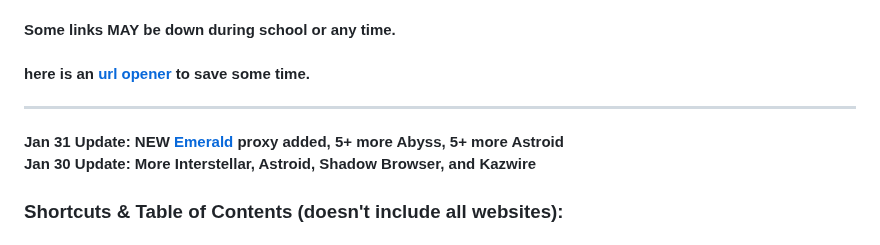
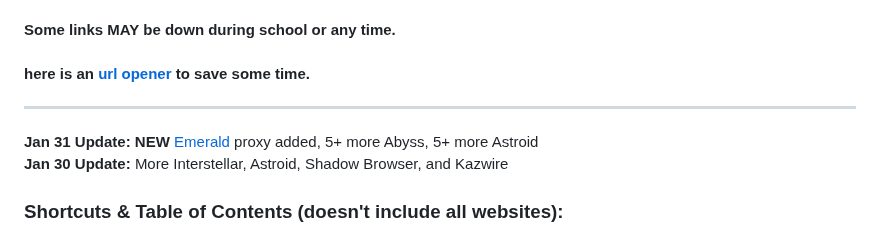
Before and after one commit to wea-f/ByePassHub, a Markdown page: mainUnblockers.md, the part around one of its changes. Drawn GitHub-style.

Commit message:
NEW Emerald site, 5+ Abyss, 5+  Astroid, fixed nav - Jan 31

```diff
--- a/mainUnblockers.md
+++ b/mainUnblockers.md
@@ -14,7 +14,7 @@ I've got these links from multiple sources. Like [haleyschool.com](https://haley
   #### Some links MAY be down during school or any time. <br>
   #### here is an [url opener](https://www.openallurls.com/) to save some time.
 ---
-**Jan 31 Update: NEW [Emerald](https://github.com/wea-f/ByePassHub/blob/main/mainUnblockers.md#Emerald--proxy-games-apps) proxy added, 5+ more Abyss, 5+ more Astroid**  <br>
-**Jan 30 Update: More Interstellar, Astroid, Shadow Browser, and Kazwire** <br>
+**Jan 31 Update: NEW** [Emerald](https://github.com/wea-f/ByePassHub/blob/main/mainUnblockers.md#new-emerald--proxy-games-apps) proxy added, 5+ more Abyss, 5+ more Astroid  <br>
+**Jan 30 Update:** More Interstellar, Astroid, Shadow Browser, and Kazwire <br>
 
 ### Shortcuts & Table of Contents (doesn't include all websites):
```
Also changed, not shown: other parts of mainUnblockers.md (+2 -4 lines).
